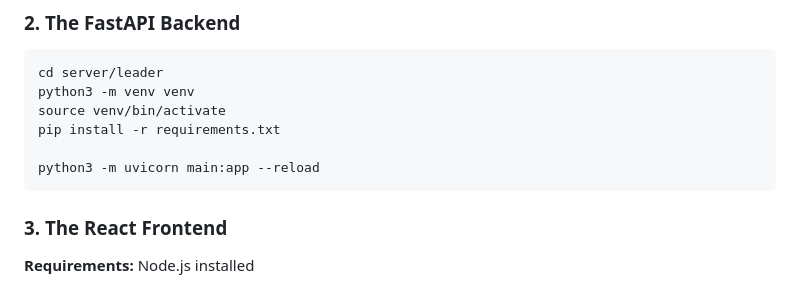
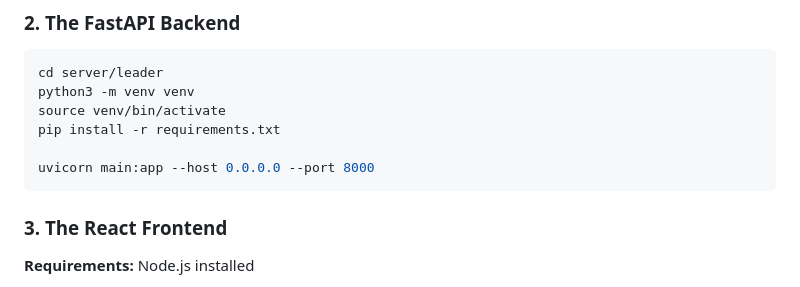
Before and after one commit to cmpe-273-enterprise-distributed-systems/distributed_system_project, a Markdown page: README.md, the part around the change. Drawn GitHub-style.

Commit message:
Update readme for leader run

````diff
--- a/README.md
+++ b/README.md
@@ -147,7 +147,7 @@ python3 -m venv venv
 source venv/bin/activate
 pip install -r requirements.txt
 
-python3 -m uvicorn main:app --reload
+uvicorn main:app --host 0.0.0.0 --port 8000
 ```
 
 ### 3. The React Frontend
````
